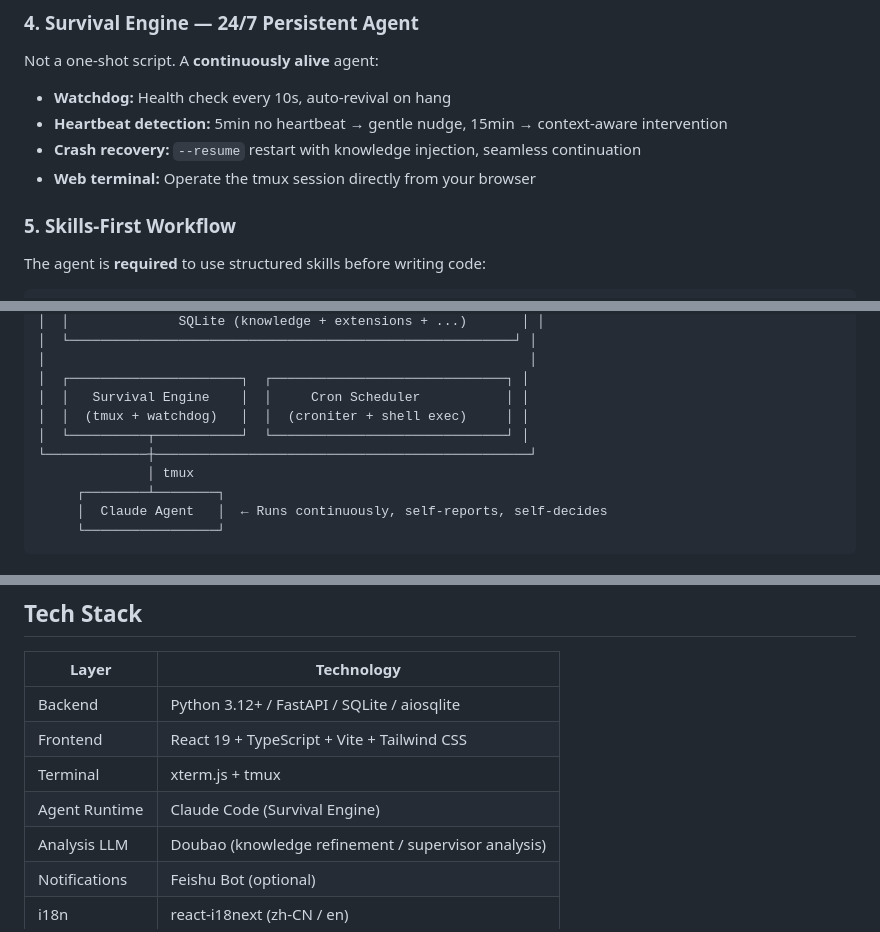
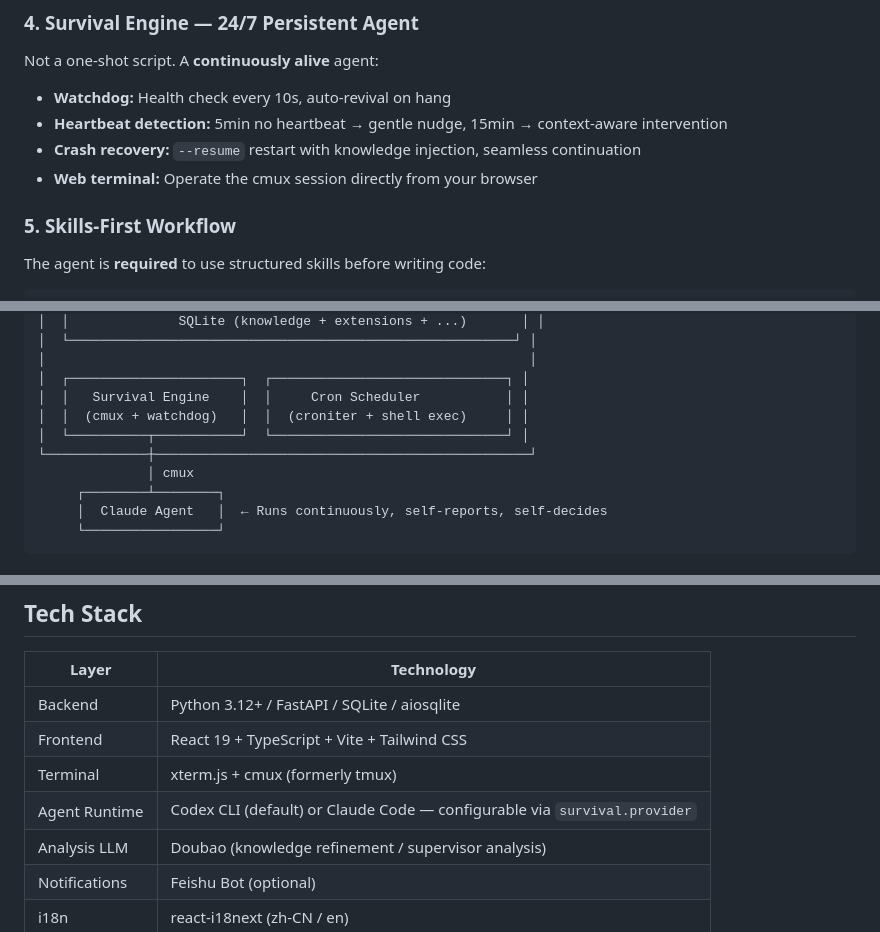
Before and after one commit to xmqywx/Evolve, a Markdown page: README.md, 3 parts joined by grey strips. Drawn GitHub-style.

```diff
--- a/README.md
+++ b/README.md
@@ -107,7 +107,7 @@ Not a one-shot script. A **continuously alive** agent:
 - **Watchdog:** Health check every 10s, auto-revival on hang
 - **Heartbeat detection:** 5min no heartbeat → gentle nudge, 15min → context-aware intervention
 - **Crash recovery:** `--resume` restart with knowledge injection, seamless continuation
-- **Web terminal:** Operate the tmux session directly from your browser
+- **Web terminal:** Operate the cmux session directly from your browser
 
 ### 5. Skills-First Workflow
 
@@ -194,10 +194,10 @@ Full i18n support with **Chinese** and **English** — 450+ translation keys. Sw
 │                                                              │
 │  ┌──────────────────────┐  ┌──────────────────────────────┐ │
 │  │   Survival Engine    │  │     Cron Scheduler           │ │
-│  │  (tmux + watchdog)   │  │  (croniter + shell exec)     │ │
+│  │  (cmux + watchdog)   │  │  (croniter + shell exec)     │ │
 │  └──────────┬───────────┘  └──────────────────────────────┘ │
 └─────────────┼────────────────────────────────────────────────┘
-              │ tmux
+              │ cmux
      ┌────────┴────────┐
      │  Claude Agent   │  ← Runs continuously, self-reports, self-decides
      └─────────────────┘
@@ -225,8 +225,8 @@ Agent works ──→ Calls Self-Report API
 |-------|-----------|
 | Backend | Python 3.12+ / FastAPI / SQLite / aiosqlite |
 | Frontend | React 19 + TypeScript + Vite + Tailwind CSS |
-| Terminal | xterm.js + tmux |
-| Agent Runtime | Claude Code (Survival Engine) |
+| Terminal | xterm.js + cmux (formerly tmux) |
+| Agent Runtime | Codex CLI (default) or Claude Code — configurable via `survival.provider` |
 | Analysis LLM | Doubao (knowledge refinement / supervisor analysis) |
 | Notifications | Feishu Bot (optional) |
 | i18n | react-i18next (zh-CN / en) |
```
Also changed, not shown: other parts of README.md (+1 -1 lines), README_CN.md (+6 -6 lines).
